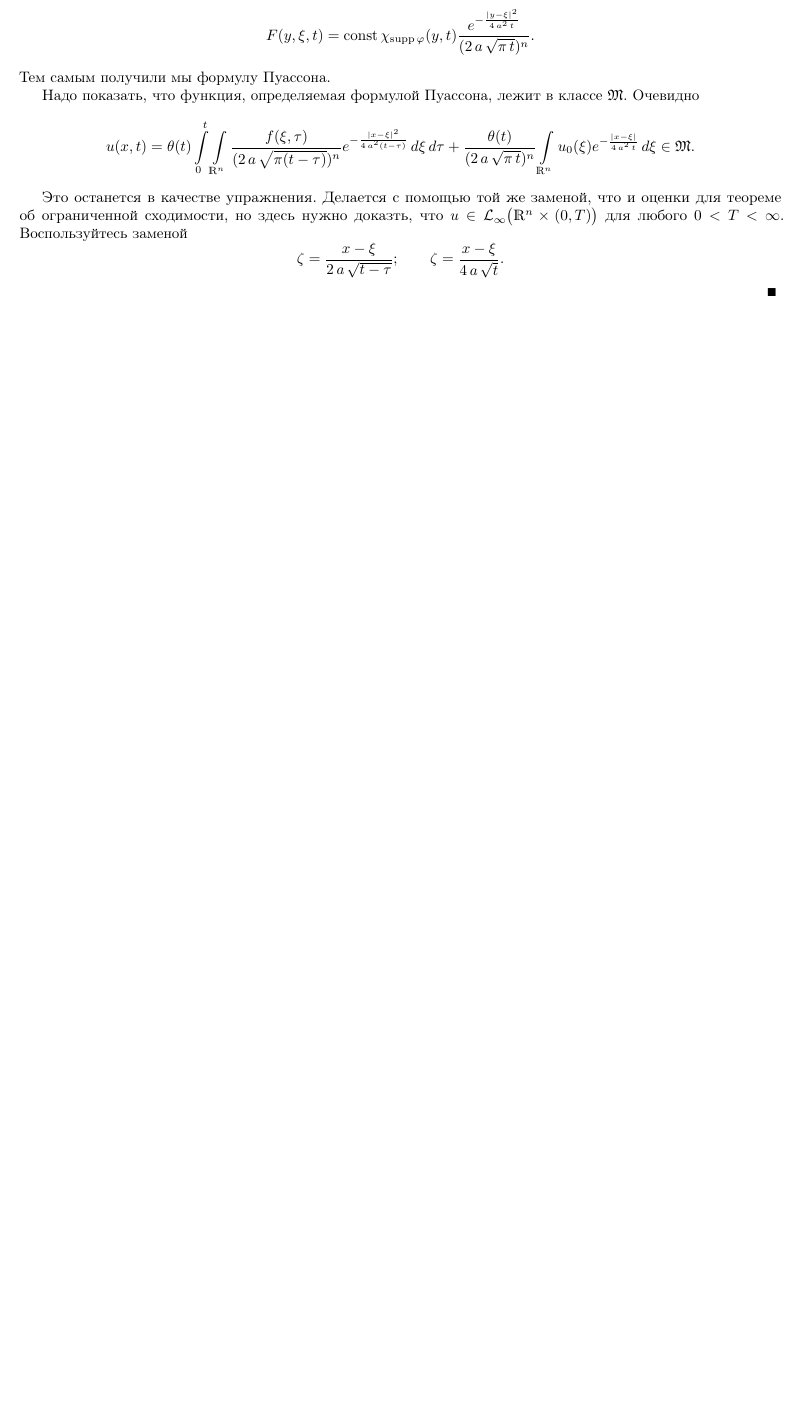
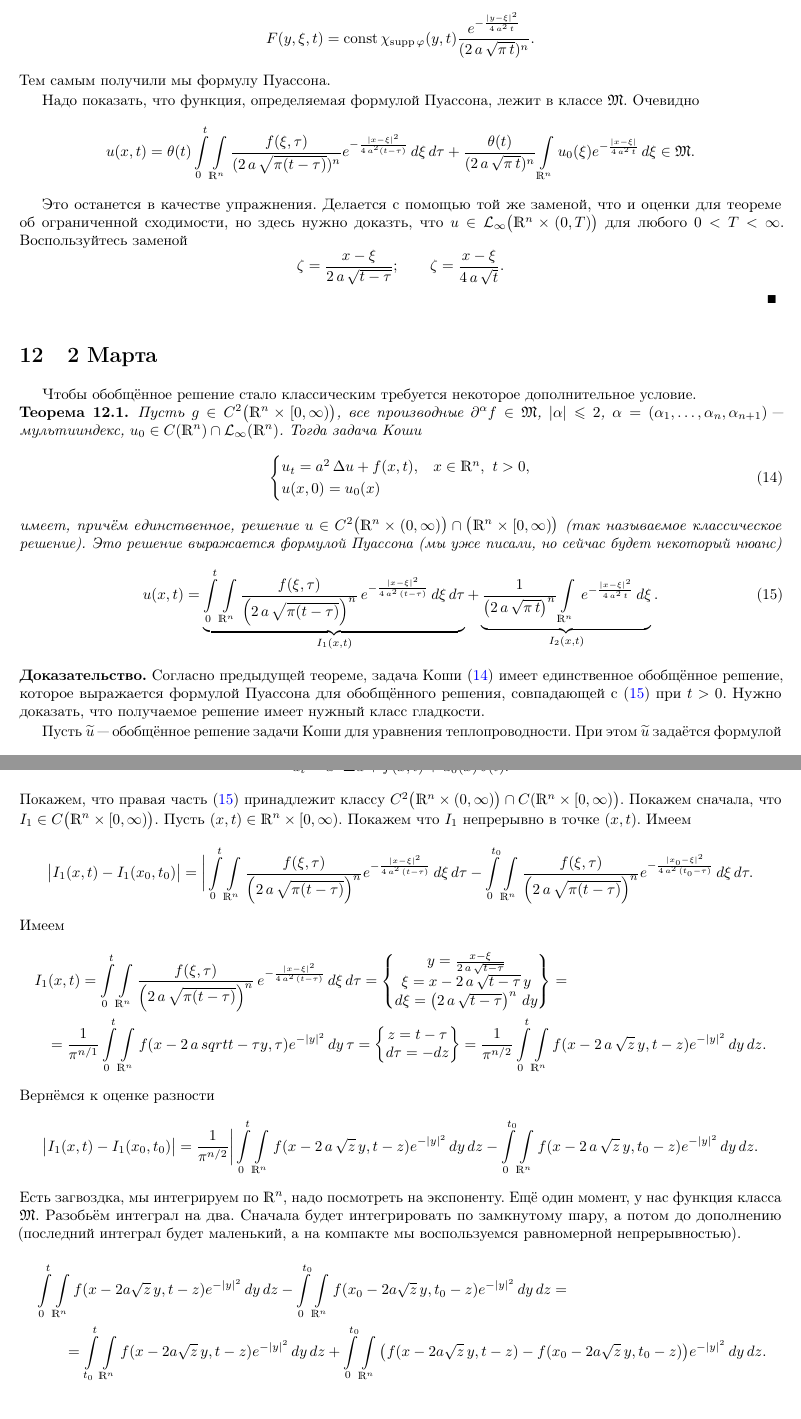
Before and after one commit to AnatolyShirykalov/PDE, a LaTeX document (master.tex, which reads lectures/l20150302.tex, styles/urchp.sty): part of page 27 of 27 before the commit and two parts of pages 27 and 28 of 29 after it, the two joined at a grey line, cut so that both start at the same text, the shorter picture padded with empty space. Compiled offline with pdfLaTeX.

Commit message:
plohayz lec

```diff
--- /dev/null
+++ b/lectures/l20150302.tex
@@ -0,0 +1,23 @@
+\section{2 Марта}
+Чтобы обобщённое решение стало классическим требуется некоторое дополнительное условие.
+\begin{The}
+  Пусть $g\in C^2\big(\R^n\times[0,\infty)\big)$, все производные $\dl^\a f\in\M$, $|\a|\le 2$, $\a = (\a_1,\dots,\a_n,\a_{n+1})$ "--- мультииндекс, $u_0\in C(\R^n)\cap\L_\infty(\R^n)$. Тогда задача Коши
+\begin{equation}\label{LapKo}
+\begin{cases}
+u_t = a^2\,\Delta u + f(x,t),&x\in\R^n,\ t>0,\\
+u(x,0) = u_0(x)
+\end{cases}
+\end{equation}
+имеет, причём единственное, решение $u\in C^2\big(\R^n\times(0,\infty)\big)\cap\big(\R^n\times[0,\infty)\big)$ (так называемое классическое решение). Это решение выражается формулой Пуассона (мы уже писали, но сейчас будет некоторый нюанс)
+\begin{equation}\label{LapKo2}
+  u(x,t) =
+    \underbrace{
+\int\limits_0^t\Gint{\R^n}\frac{f(\xi,\tau)}{\left(2\,a\,\sqrt{\pi(t-\tau)}\right)^n}\,e^{-\frac{|x-\xi|^2}{4\,a^2\,(t-\tau)}}\,d\xi\,d\tau
+}_{I_1(x,t)} +
+    \underbrace{\frac1{\left(2\,a\,\sqrt{\pi\,t}\right)^n}\Gint{\R^n}\,e^{-\frac{|x-\xi|^2}{4\,a^2\,t}}\,d\xi}_{I_2(x,t)}.
+\end{equation}
+\end{The}
+\begin{Proof}
+Согласно предыдущей теореме, задача Коши \eqref{LapKo} имеет единственное обобщённое решение, которое выражается формулой Пуассона для обобщённого решения, совпадающей с \eqref{LapKo2} при $t>0$. Нужно доказать, что получаемое решение имеет нужный класс гладкости.
+
+Пусть $\Til u$ "--- обобщённое решение задачи Коши для уравнения теплопроводности. При этом $\Til u$ задаётся формулой
@@ -0,0 +31,44 @@
+  \Til u_t = a^2\,\Delta\Til u + \Til f(x,t) + u_0(x)\,\delta(t).
+\]
+Покажем, что правая часть \eqref{LapKo2} принадлежит классу $C^2\big(\R^n\times(0,\infty)\big)\cap C(\R^n\times[0,\infty)\big)$. Покажем сначала, что $I_1\in C\big(\R^n\times[0,\infty)\big)$. Пусть $(x,t)\in\R^n\times[0,\infty)$. Покажем что $I_1$ непрерывно в точке $(x,t)$. Имеем
+\[
+  \big|I_1(x,t) - I_1(x_0,t_0)\big| =
+  \bigg|
+    \int\limits_0^t
+    \Gint{\R^n}\frac{f(\xi,\tau)}{\left(2\,a\,\sqrt{\pi(t-\tau)}\right)^n} e^{-\frac{|x-\xi|^2}{4\,a^2\,(t-\tau)}}\,d\xi\,d\tau
+    -\int\limits_0^{t_0}
+    \Gint{\R^n}\frac{f(\xi,\tau)}{\left(2\,a\,\sqrt{\pi(t-\tau)}\right)^n} e^{-\frac{|x_0-\xi|^2}{4\,a^2\,(t_0-\tau)}}\,d\xi\,d\tau.
+\]
+Имеем
+\begin{multline*}
+ I_1(x,t) =
+\int\limits_0^t\Gint{\R^n}\frac{f(\xi,\tau)}{\left(2\,a\,\sqrt{\pi(t-\tau)}\right)^n}\,e^{-\frac{|x-\xi|^2}{4\,a^2\,(t-\tau)}}\,d\xi\,d\tau
+= \left\{
+  \begin{matrix}
+  y = \frac{x-\xi}{2\,a\,\sqrt{t-\tau}}\\
+  \xi = x-2\,a\,\sqrt{t-\tau}\,y\\
+  d\xi = \left(2\,a\,\sqrt{t-\tau}\right)^n\,dy
+  \end{matrix}\right\}=\\=
+  \frac1{\pi^{n/1}}\int\limits_0^t\Gint{\R^n} f(x-2\,a\,sqrt{t-\tau}y,\tau)e^{-|y|^2}\,dy\,\tau =
+  \left\{\begin{matrix}
+    z = t-\tau\\
+    d\tau = -dz
+\end{matrix}\right\} =
+   \frac1{\pi^{n/2}}\int\limits_0^t \Gint{\R^n}f(x-2\,a\,\sqrt z\,y,t-z)e^{-|y|^2}\,dy\,dz.
+\end{multline*}
+Вернёмся к оценке разности
+\[
+   \big|I_1(x,t)-I_1(x_0,t_0)\big| =
+   \frac1{\pi^{n/2}}\bigg|
+   \int\limits_0^t \Gint{\R^n}f(x-2\,a\,\sqrt z\,y,t-z)e^{-|y|^2}\,dy\,dz -
+   \int\limits_0^{t_0} \Gint{\R^n}f(x-2\,a\,\sqrt z\,y,t_0-z)e^{-|y|^2}\,dy\,dz.
+\]
+  Есть загвоздка, мы интегрируем по $\R^n$, надо посмотреть на экспоненту. Ещё один момент, у нас функция класса $\M$. Разобьём интеграл на два. Сначала будет интегрировать по замкнутому шару, а потом до дополнению (последний интеграл будет маленький, а на компакте мы воспользуемся равномерной непрерывностью).
+\begin{multline*}
+\int\limits_0^t \Gint{\R^n}f(x-2a\sqrt z\,y,t-z)e^{-|y|^2}\,dy\,dz -
+\int\limits_0^{t_0} \Gint{\R^n}f(x_0-2a\sqrt z\,y,t_0-z)e^{-|y|^2}\,dy\,dz=\\
+=
+\int\limits_{t_0}^t \Gint{\R^n}f(x-2a\sqrt z\,y,t-z)e^{-|y|^2}\,dy\,dz +
+\int\limits_{0}^{t_0} \Gint{\R^n}
+  \big(f(x-2a\sqrt z\,y,t-z)-f(x_0-2a\sqrt z\,y,t_0-z)\big)e^{-|y|^2}\,dy\,dz.
+\end{multline*}
@@ -0,0 +83 @@
+  \int\limits_0^{t_0}\big|\underbrace{f(x-2a\sqrt z y,t-z)-f(x_0-2a\sqrt z y,t_0-z)}_{g(x,x_0,t,t_0,y,z)}\big|e^{-|y|^2}\,dy\,dz = \\ =
--- a/styles/urchp.sty
+++ b/styles/urchp.sty
@@ -27,7 +27,7 @@
 \newcommand{\dl}{\partial}
 \pagestyle{plain}
 
-\newcommand{\I}[3][\mu]{\int\limits_{#2}#3\,d#1}
+\newcommand{\I}[3][\mu]{\int\limits_{#2}#3\,d#1} % \I Ef
 \newcommand{\FI}{\int\limits_{-\infty}^{\infty}}
 \renewcommand{\ul}{\underline}
 \renewcommand{\a}{\alpha}
```
Also changed, not shown: master.tex (+1 -0 lines), master.pdf, lectures/l20150302.tex (29 more changed lines).
